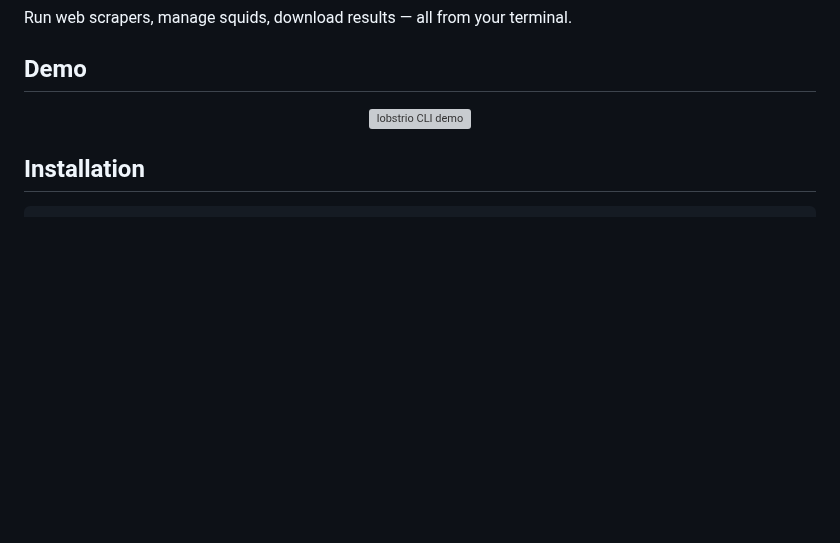
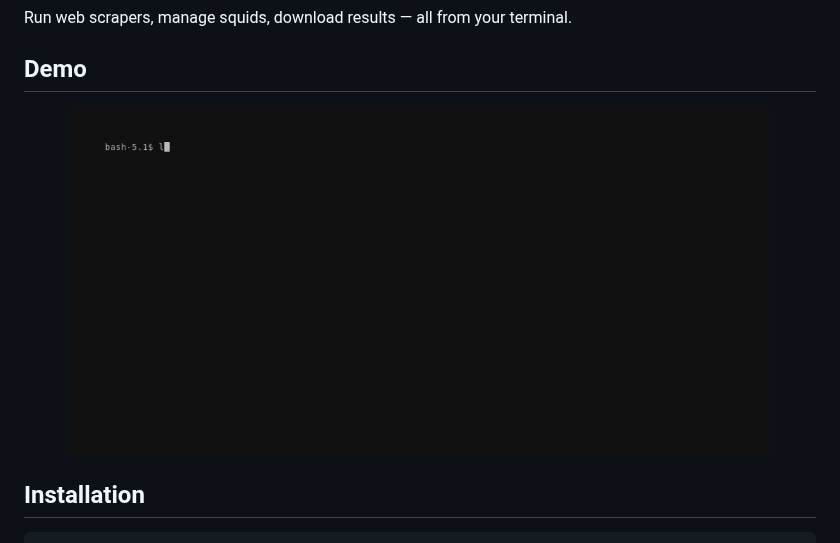
Before and after one commit to lobstrio/lobstrio-cli, a Markdown page: README.md, the part around the change. Drawn GitHub-style; pictures changed too: .github/demo.gif (added); blank space fills up the shorter version; grey boxes are pictures that could not be loaded.

Commit message:
docs: replace demo SVG with GIF recording
Co-Authored-By: Claude Opus 4.6 <noreply@anthropic.com>

```diff
--- a/README.md
+++ b/README.md
@@ -24,7 +24,7 @@ Run web scrapers, manage squids, download results — all from your terminal.
 ## Demo
 
 <p align="center">
-  <img src="https://raw.githubusercontent.com/lobstrio/lobstrio-cli/main/.github/demo.svg" alt="lobstrio CLI demo" width="700">
+  <img src="https://raw.githubusercontent.com/lobstrio/lobstrio-cli/main/.github/demo.gif" alt="lobstrio CLI demo" width="700">
 </p>
 
 ## Installation
```
Also changed, not shown: 1 other file.
